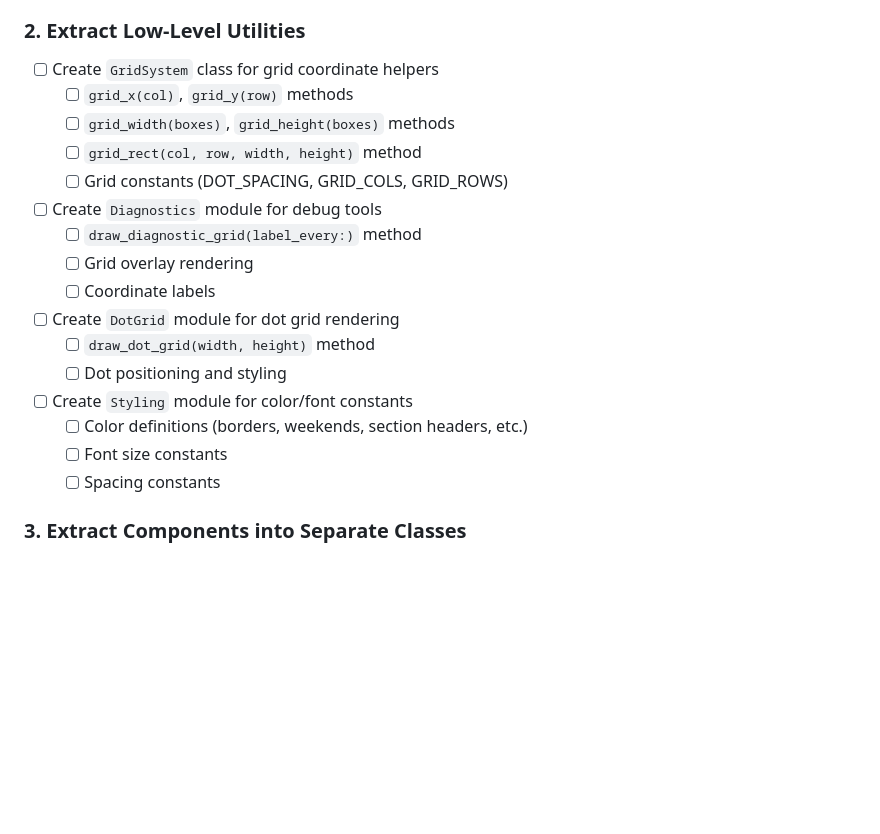
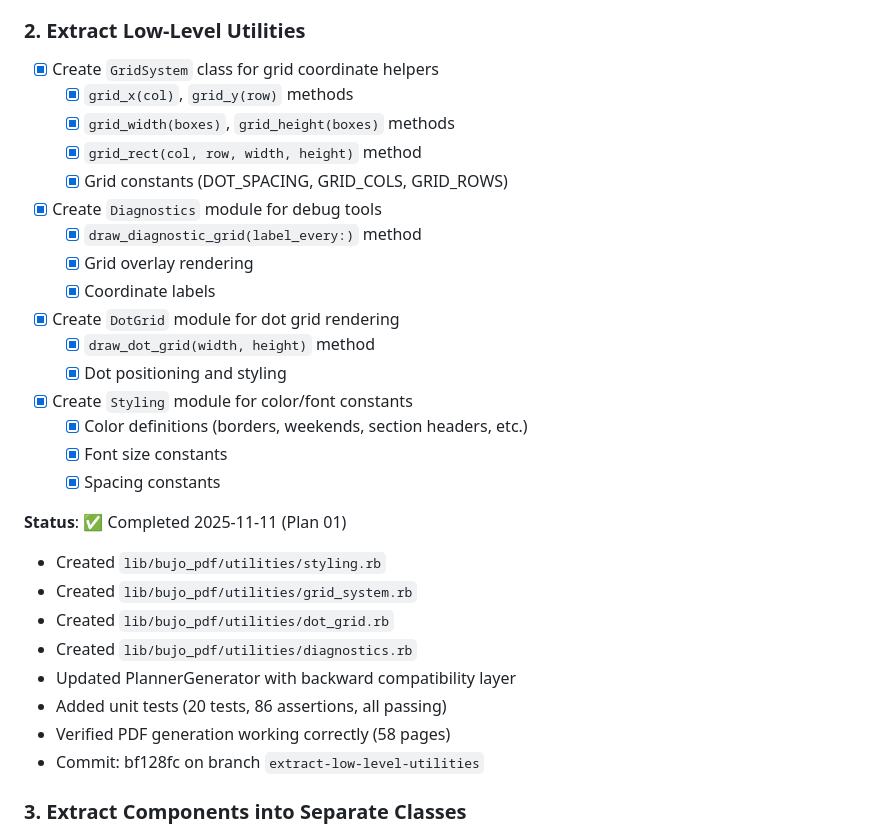
Before and after one commit to andynu/bujo-pdf, a Markdown page: REFACTORING_PLAN.md, the part around the change. Rendered like a GitHub page; blank space fills up the shorter version.

Commit message:
Update REFACTORING_PLAN.md to mark low-level utilities extraction as complete

```diff
--- a/REFACTORING_PLAN.md
+++ b/REFACTORING_PLAN.md
@@ -22,22 +22,32 @@ Transform the monolithic generator script into a well-structured gem with:
 - [ ] Create executable/CLI entry point
 
 ### 2. Extract Low-Level Utilities
-- [ ] Create `GridSystem` class for grid coordinate helpers
-  - [ ] `grid_x(col)`, `grid_y(row)` methods
-  - [ ] `grid_width(boxes)`, `grid_height(boxes)` methods
-  - [ ] `grid_rect(col, row, width, height)` method
-  - [ ] Grid constants (DOT_SPACING, GRID_COLS, GRID_ROWS)
-- [ ] Create `Diagnostics` module for debug tools
-  - [ ] `draw_diagnostic_grid(label_every:)` method
-  - [ ] Grid overlay rendering
-  - [ ] Coordinate labels
-- [ ] Create `DotGrid` module for dot grid rendering
-  - [ ] `draw_dot_grid(width, height)` method
-  - [ ] Dot positioning and styling
-- [ ] Create `Styling` module for color/font constants
-  - [ ] Color definitions (borders, weekends, section headers, etc.)
-  - [ ] Font size constants
-  - [ ] Spacing constants
+- [x] Create `GridSystem` class for grid coordinate helpers
+  - [x] `grid_x(col)`, `grid_y(row)` methods
+  - [x] `grid_width(boxes)`, `grid_height(boxes)` methods
+  - [x] `grid_rect(col, row, width, height)` method
+  - [x] Grid constants (DOT_SPACING, GRID_COLS, GRID_ROWS)
+- [x] Create `Diagnostics` module for debug tools
+  - [x] `draw_diagnostic_grid(label_every:)` method
+  - [x] Grid overlay rendering
+  - [x] Coordinate labels
+- [x] Create `DotGrid` module for dot grid rendering
+  - [x] `draw_dot_grid(width, height)` method
+  - [x] Dot positioning and styling
+- [x] Create `Styling` module for color/font constants
+  - [x] Color definitions (borders, weekends, section headers, etc.)
+  - [x] Font size constants
+  - [x] Spacing constants
+
+**Status**: ✅ Completed 2025-11-11 (Plan 01)
+- Created `lib/bujo_pdf/utilities/styling.rb`
+- Created `lib/bujo_pdf/utilities/grid_system.rb`
+- Created `lib/bujo_pdf/utilities/dot_grid.rb`
+- Created `lib/bujo_pdf/utilities/diagnostics.rb`
+- Updated PlannerGenerator with backward compatibility layer
+- Added unit tests (20 tests, 86 assertions, all passing)
+- Verified PDF generation working correctly (58 pages)
+- Commit: bf128fc on branch `extract-low-level-utilities`
 
 ### 3. Extract Components into Separate Classes
 - [ ] Create `Component` base class
```
